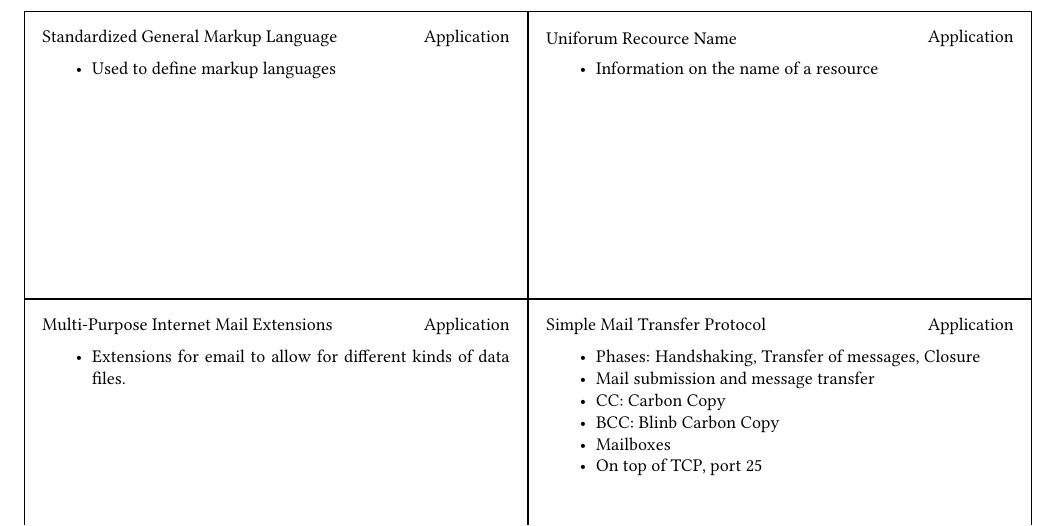
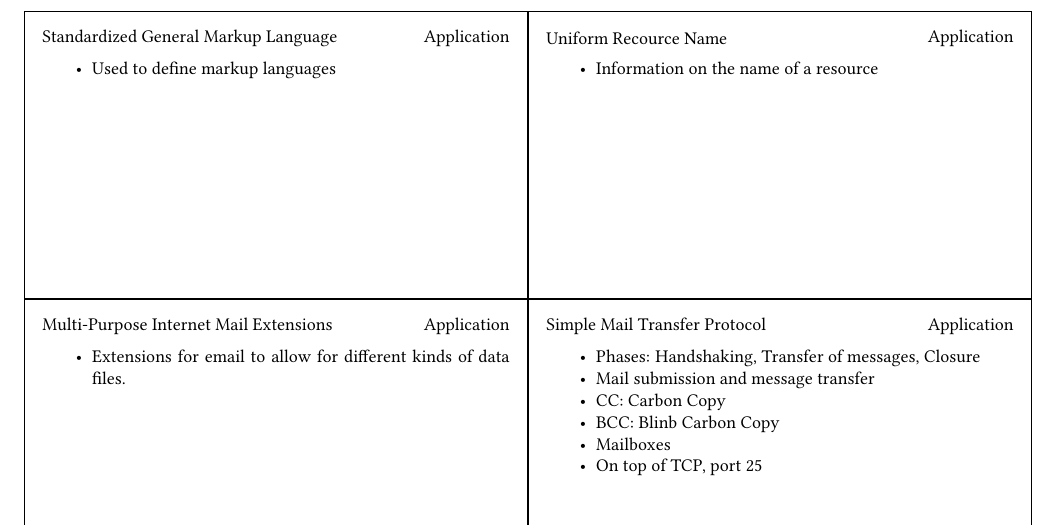
Before and after one commit to NorfairKing/cn-cards, a LaTeX document (application-layer.tex): part of page 4 of 6, cut so that both start at the same text. Compiled offline with pdfLaTeX.

Commit message:
verbetering

```diff
--- a/application-layer.tex
+++ b/application-layer.tex
@@ -61,7 +61,7 @@
 \item Sturcture: protorol://server/resource
 \end{card}
 
-\begin{card}[Uniforum Recource Name]{URN}
+\begin{card}[Uniform Recource Name]{URN}
 \item Information on the name of a resource
 \end{card}
 
```
